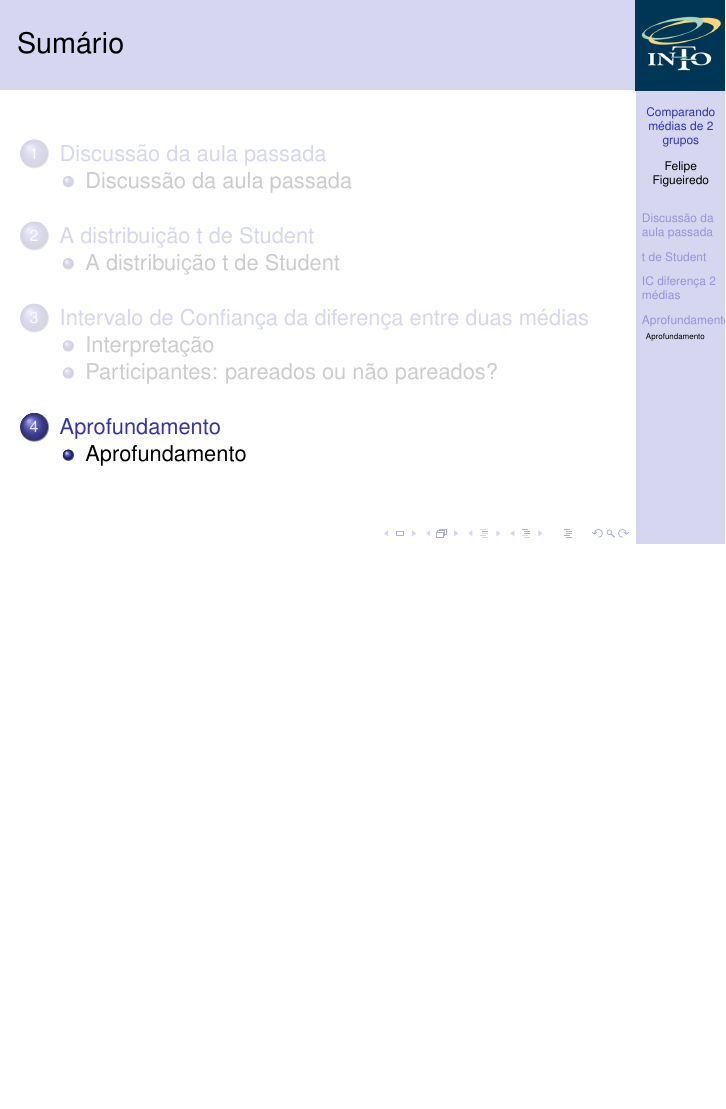
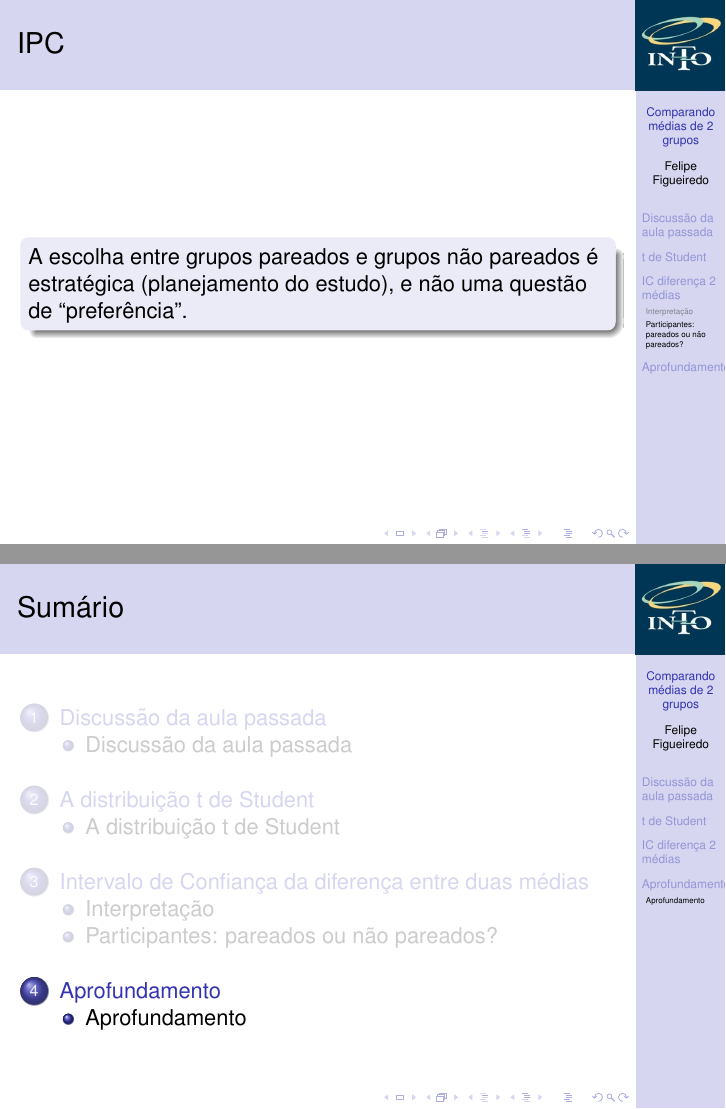
Before and after one commit to philsf/Bioestatistica, LaTeX slides (Aulas/BE-diferenca-IC-media-cap7.tex): page 50 of 51 before the commit and pages 50 and 51 of 52 after it, the two joined at a grey line, the shorter picture padded with empty space. Compiled offline with pdfLaTeX.

Commit message:
IPC: escolha não é questão de preferência

```diff
--- a/Aulas/BE-diferenca-IC-media-cap7.tex
+++ b/Aulas/BE-diferenca-IC-media-cap7.tex
@@ -601,6 +601,11 @@ Quando faz sentido parear indivíduos de dois grupos?
   \end{exampleblock}
 \end{frame}
 
+\begin{frame}{IPC}
+  \begin{block}{}
+    A escolha entre grupos pareados e grupos não pareados é estratégica (planejamento do estudo), e não uma questão de ``preferência''.
+  \end{block}
+\end{frame}
 \section{Aprofundamento}
 
 \subsection{Aprofundamento}
```
